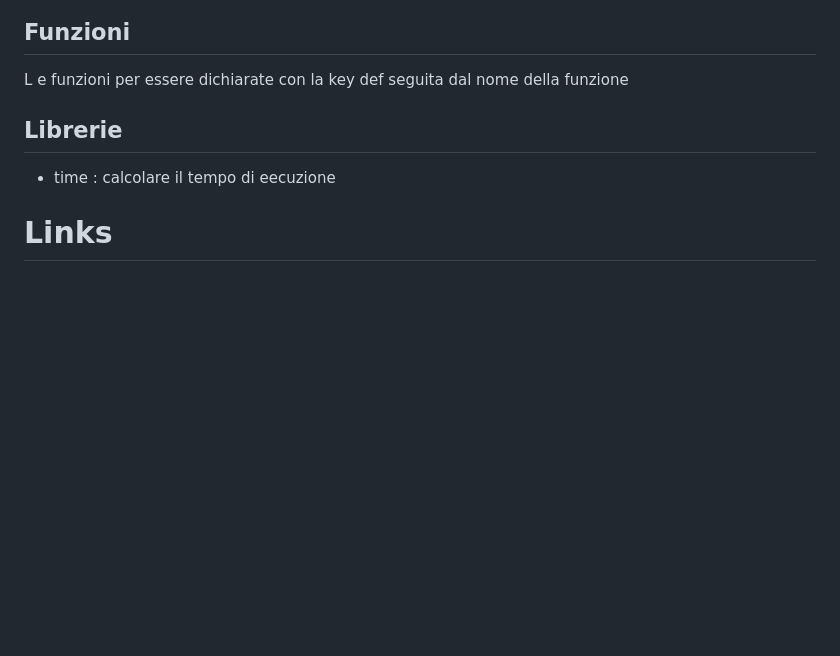
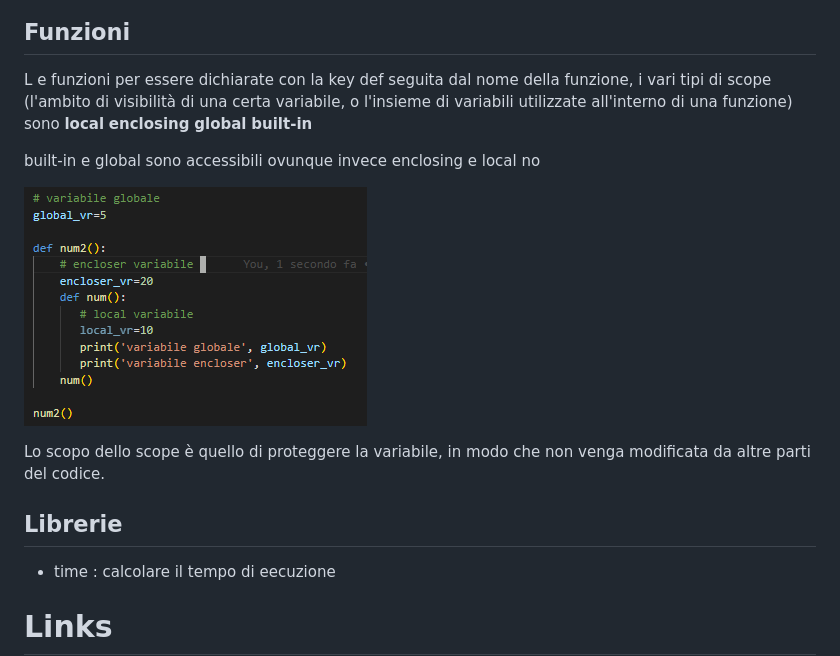
Before and after one commit to antoniolaikauf/python_learn, a Markdown page: readme.md, the part around the change. GitHub-like rendering; pictures changed too: img/Screenshot 2024-06-20 143532.png (added); blank space fills up the shorter version.

Commit message:
scope

```diff
--- a/readme.md
+++ b/readme.md
@@ -54,7 +54,13 @@ Con match si possono combinare varie condizioni con l'operatore or
 ![](img/Screenshot%202024-06-18%20154427.png)
 
 ## Funzioni
-L e funzioni per essere dichiarate con la key def seguita dal nome della funzione
+L e funzioni per essere dichiarate con la key def seguita dal nome della funzione, i vari tipi di scope (l'ambito di visibilità di una certa variabile, o l'insieme di variabili utilizzate all'interno di una funzione) sono **local** **enclosing** **global** **built-in**
+
+built-in e global sono accessibili ovunque invece enclosing e local no
+
+![](img/Screenshot%202024-06-20%20143532.png)
+
+Lo scopo dello scope è quello di proteggere la variabile, in modo che non venga modificata da altre parti del codice.
 
 ## Librerie
  - time : calcolare il tempo di eecuzione
```
Also changed, not shown: 1 other file.
